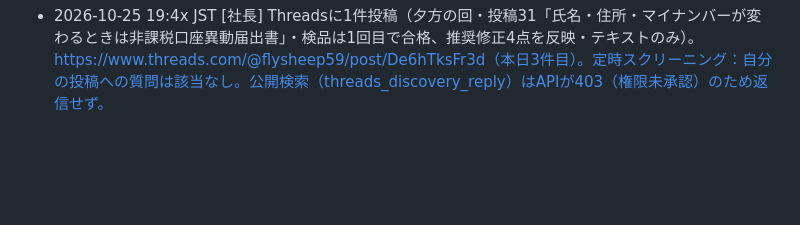
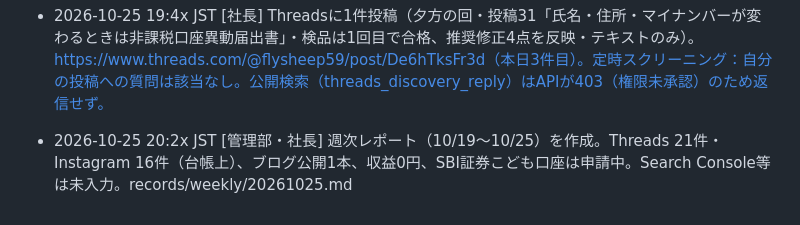
Before and after one commit to takochi92/afe, a Markdown page: records/activity-log.md, the part around the change. Drawn GitHub-style; blank space fills up the shorter version.

Commit message:
週次レポート（10/19〜10/25）を作成
Co-Authored-By: Claude Sonnet 5.5 <noreply@anthropic.com>
Claude-Session: https://claude.ai/code/session_01S5zA4c2Z7e2UmJ7G3avVxS

```diff
--- a/records/activity-log.md
+++ b/records/activity-log.md
@@ -79,3 +79,4 @@
 - 2026-10-25 12:3x JST [社長] Threadsに1件投稿（昼の回・投稿29「NISAの総枠1,800万円はつみたて投資枠だけで使い切れる／こどもNISAは600万円・つみたて投資枠のみ」・検品は1回目で合格、推奨修正を反映・テキストのみ）。https://www.threads.com/@flysheep59/post/De5vgWkHIDj（posts/queue/2026-10-25-tsumitate-tsukikiru.md、reviews/sns-2026-10-25-tsumitate-tsukikiru.md）。投稿前にアカウントの直近投稿を確認済み。**注意：同日10:36 JSTの投稿 https://www.threads.com/@flysheep59/post/De5iu5pEZSJ（事前申込は国のしくみか）と、10-24 06:39・10:43 JSTの2件（De3gjiikVA7、De38gWBFijn）が records/posts.csv に未記録。アカウント上では公開済みを確認。今日はこの投稿で実質2件目。** 返信の定時確認：自分の投稿への確認は403（権限なし）、公開検索は出力なし・送信なし
 - 2026-10-25 15:4x JST [社長] Threadsに1件投稿（午後の回・投稿30「NISA口座がどの金融機関か分からないとき、自分で確認できる」・検品は1回目で合格、推奨修正（e-Taxの条件・場面の言い換え）を反映・テキストのみ）。https://www.threads.com/@flysheep59/post/De6FWsYFini（posts/queue/2026-10-25-kaisetsu-kakunin.md、reviews/sns-2026-10-25-kaisetsu-kakunin.md）。今日3件目（投稿前にアカウントの直近投稿を確認済み）。検品の申し送り：国税庁「新NISAのあらまし」ネタが続いたので次は間隔を空ける。返信の定時確認：自分の投稿への確認は403（権限なし）、公開検索は出力なし・送信なし
 - 2026-10-25 19:4x JST [社長] Threadsに1件投稿（夕方の回・投稿31「氏名・住所・マイナンバーが変わるときは非課税口座異動届出書」・検品は1回目で合格、推奨修正4点を反映・テキストのみ）。https://www.threads.com/@flysheep59/post/De6hTksFr3d（本日3件目）。定時スクリーニング：自分の投稿への質問は該当なし。公開検索（threads_discovery_reply）はAPIが403（権限未承認）のため返信せず。
+- 2026-10-25 20:2x JST [管理部・社長] 週次レポート（10/19〜10/25）を作成。Threads 21件・Instagram 16件（台帳上）、ブログ公開1本、収益0円、SBI証券こども口座は申請中。Search Console等は未入力。records/weekly/20261025.md
```
Also changed, not shown: records/weekly/20261025.md (added, +137 -0 lines).
